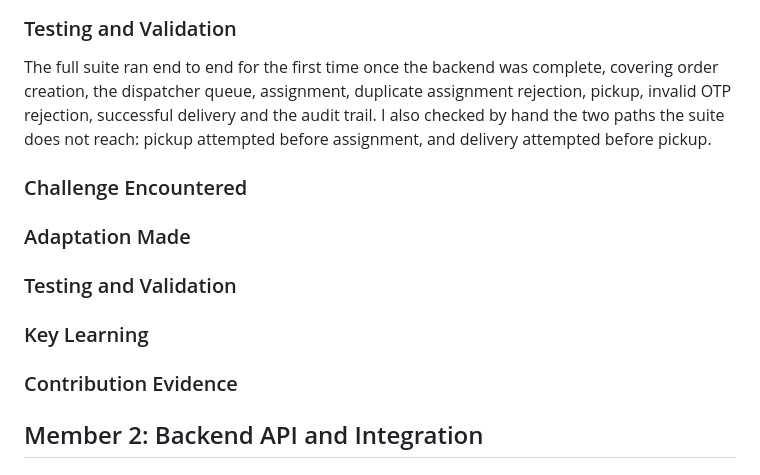
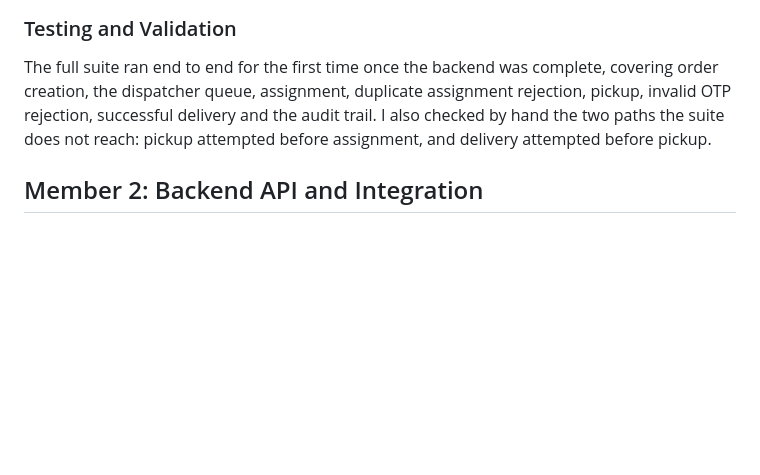
Before and after one commit to chipukizii/Reflex_delivery_update_system, a Markdown page: docs/LEARNING_AND_ADAPTATION.md, the part around the change. Drawn GitHub-style; blank space fills up the shorter version.

Commit message:
docs(learning-log): remove leftover template headings from member 1 section

```diff
--- a/docs/LEARNING_AND_ADAPTATION.md
+++ b/docs/LEARNING_AND_ADAPTATION.md
@@ -60,12 +60,6 @@ successful delivery and the audit trail. I also checked by hand the two
 paths the suite does not reach: pickup attempted before assignment, and
 delivery attempted before pickup.
 
-### Challenge Encountered
-### Adaptation Made
-### Testing and Validation
-### Key Learning
-### Contribution Evidence
-
 ## Member 2: Backend API and Integration
 
 ## Member 3: Frontend UI and Interaction
```
